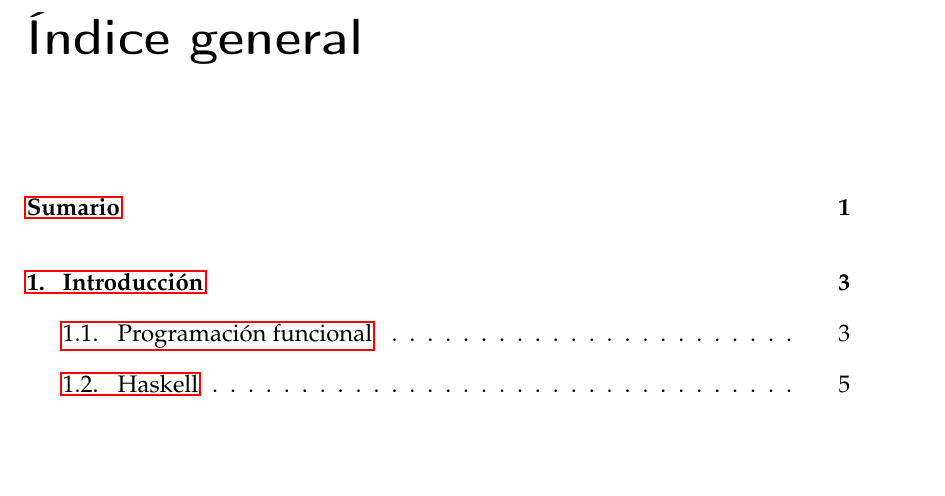
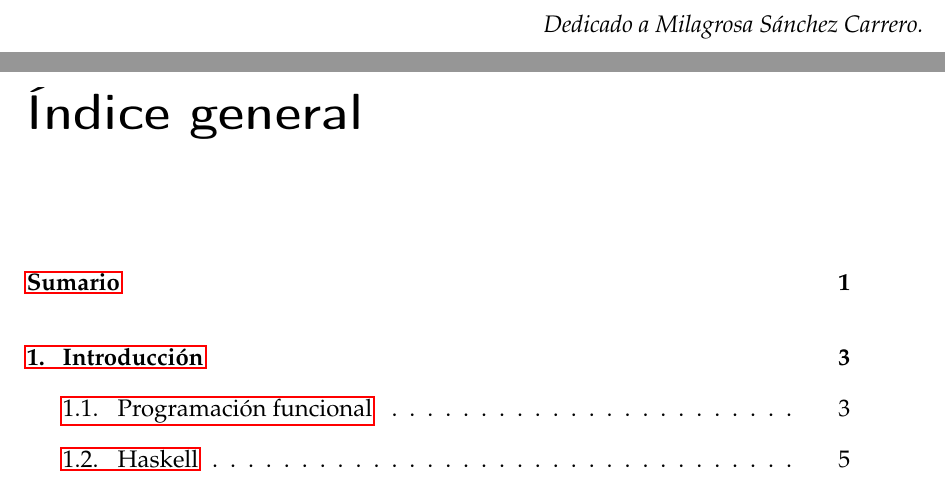
Before and after one commit to Zegeri/TFG-TeoriaCategorias, a LaTeX book (TFG.tex): part of page 5 of 87 before the commit and two parts of pages 4 and 5 of 87 after it, the two joined at a grey line, cut at the place of the change, the shorter picture padded with empty space. Compiled offline with pdfLaTeX.

Commit message:
Añadir dedicatoria

```diff
--- a/TFG.tex
+++ b/TFG.tex
@@ -269,7 +269,11 @@
 
 \maketitle
 
+\begin{dedication}
+Dedicado a Milagrosa Sánchez Carrero.
+\end{dedication}
 \frontmatter
+
 \tableofcontents
 
 \mainmatter
```
